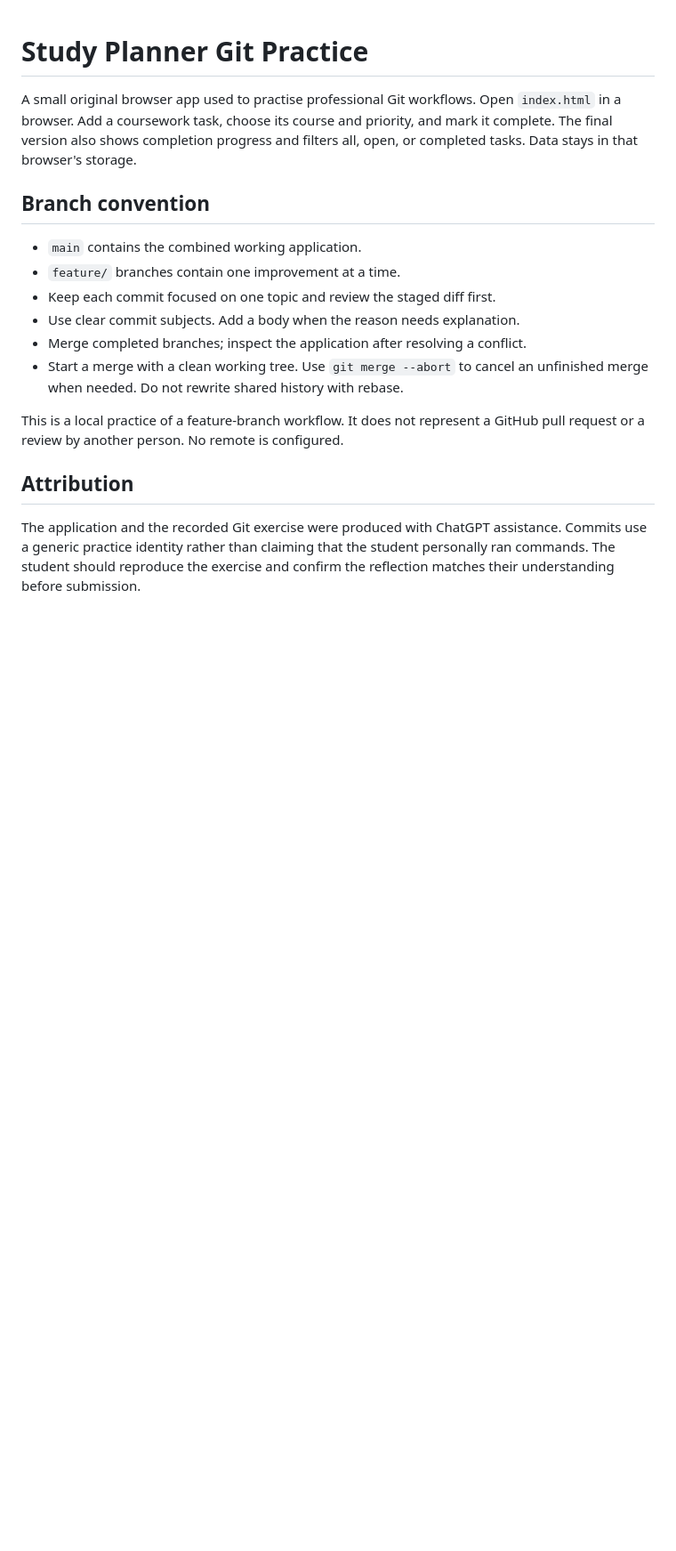
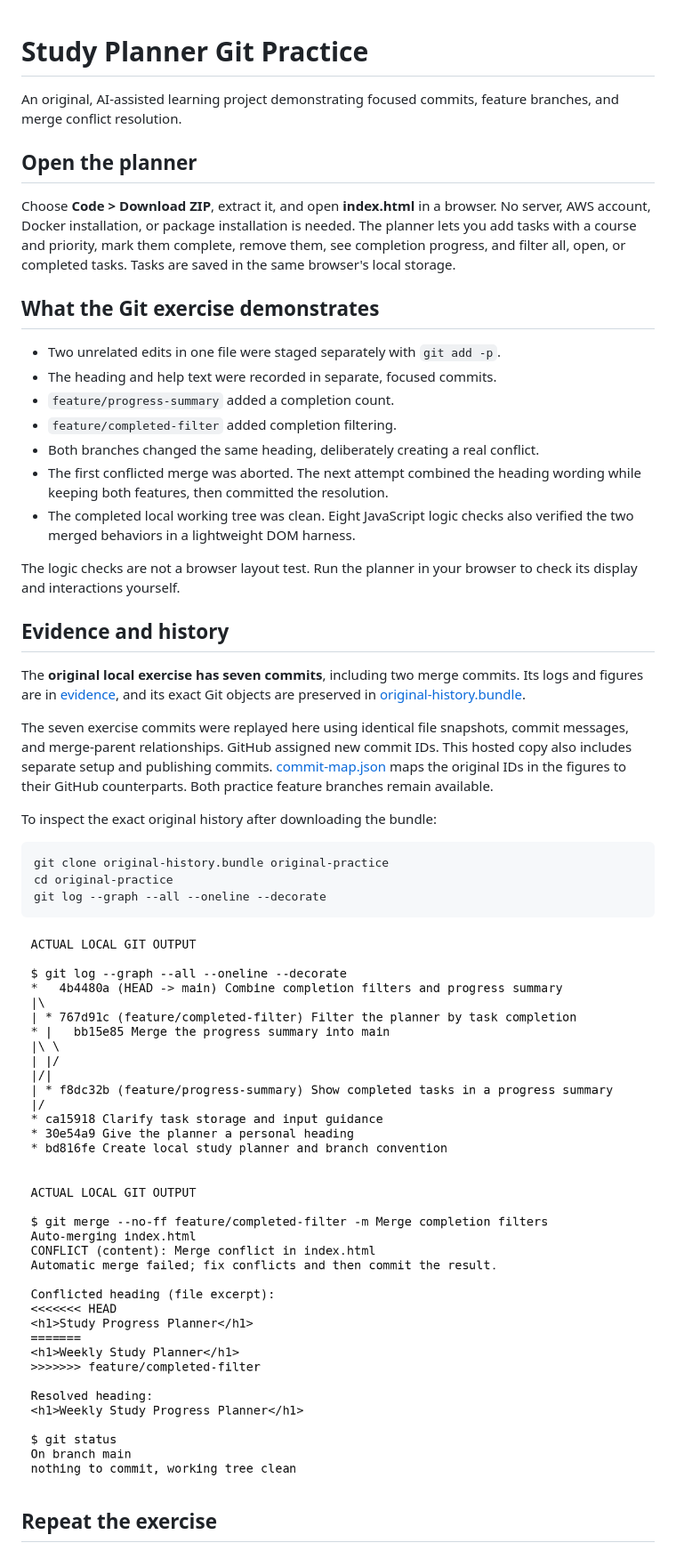
Before and after one commit to shiv-355/study-planner-git, a Markdown page: README.md, the part around the change printed below. Shown: that part at 89% size. Rendered like a GitHub page; pictures changed too: evidence/figure_1_history.png (added), evidence/figure_2_conflict.png (added); blank space fills up the shorter version.

Commit message:
Publish practice instructions and original Git evidence

````diff
--- a/README.md
+++ b/README.md
@@ -1,26 +1,54 @@
 # Study Planner Git Practice
 
-A small original browser app used to practise professional Git workflows.
-Open `index.html` in a browser. Add a coursework task, choose its course and
-priority, and mark it complete. The final version also shows completion progress
-and filters all, open, or completed tasks. Data stays in that browser's storage.
+An original, AI-assisted learning project demonstrating focused commits,
+feature branches, and merge conflict resolution.
 
-## Branch convention
+## Open the planner
 
-- `main` contains the combined working application.
-- `feature/` branches contain one improvement at a time.
-- Keep each commit focused on one topic and review the staged diff first.
-- Use clear commit subjects. Add a body when the reason needs explanation.
-- Merge completed branches; inspect the application after resolving a conflict.
-- Start a merge with a clean working tree. Use `git merge --abort` to cancel an
-  unfinished merge when needed. Do not rewrite shared history with rebase.
+Choose **Code > Download ZIP**, extract it, and open **index.html** in a browser.
+No server, AWS account, Docker installation, or package installation is needed.
+The planner lets you add tasks with a course and priority, mark them complete,
+remove them, see completion progress, and filter all, open, or completed tasks.
+Tasks are saved in the same browser's local storage.
 
-This is a local practice of a feature-branch workflow. It does not represent a
-GitHub pull request or a review by another person. No remote is configured.
+## What the Git exercise demonstrates
 
-## Attribution
+- Two unrelated edits in one file were staged separately with `git add -p`.
+- The heading and help text were recorded in separate, focused commits.
+- `feature/progress-summary` added a completion count.
+- `feature/completed-filter` added completion filtering.
+- Both branches changed the same heading, deliberately creating a real conflict.
+- The first conflicted merge was aborted. The next attempt combined the heading
+  wording while keeping both features, then committed the resolution.
+- The completed local working tree was clean. Eight JavaScript logic checks
+  also verified the two merged behaviors in a lightweight DOM harness.
 
-The application and the recorded Git exercise were produced with ChatGPT
-assistance. Commits use a generic practice identity rather than claiming that
-the student personally ran commands. The student should reproduce the exercise
-and confirm the reflection matches their understanding before submission.
+The logic checks are not a browser layout test. Run the planner in your browser
+to check its display and interactions yourself.
+
+## Evidence and history
+
+The **original local exercise has seven commits**, including two merge commits.
+Its logs and figures are in [evidence](evidence), and its exact Git objects are
+preserved in [original-history.bundle](history/original-history.bundle).
+
+The seven exercise commits were replayed here using identical file snapshots,
+commit messages, and merge-parent relationships. GitHub assigned new commit
+IDs. This hosted copy also includes separate setup and publishing commits.
+[commit-map.json](history/commit-map.json) maps the original IDs in the figures
+to their GitHub counterparts. Both practice feature branches remain available.
+
+To inspect the exact original history after downloading the bundle:
+
+```bash
+git clone original-history.bundle original-practice
+cd original-practice
+git log --graph --all --oneline --decorate
+```
+
+![Original local commit history](evidence/figure_1_history.png)
+
+![Planned conflict and its resolution](evidence/figure_2_conflict.png)
+
+## Repeat the exercise
+
````
Also changed, not shown: other parts of README.md (+16 -0 lines), PRACTICE.md (added, +111 -0 lines), 11 other files.
